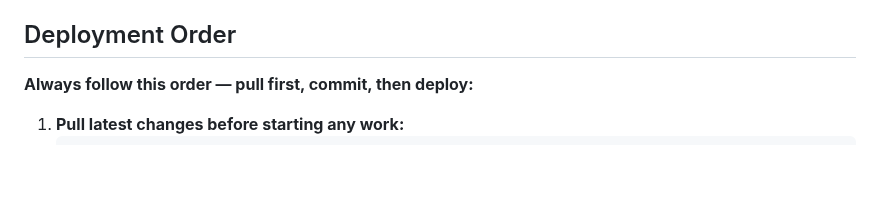
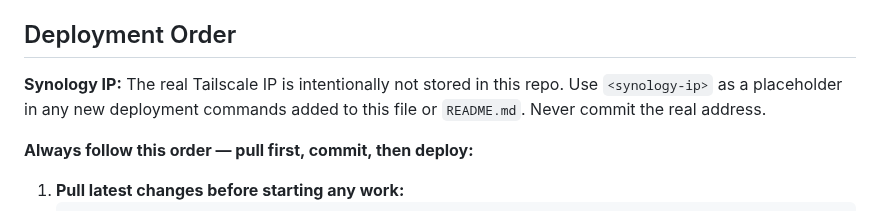
Before and after one commit to khinds-dev/keith-website, a Markdown page: AGENTS.md, the part around the change. GitHub-like rendering; blank space fills up the shorter version.

````diff
--- a/AGENTS.md
+++ b/AGENTS.md
@@ -111,6 +111,9 @@ body {
 - **Rebase conflicts during `git pull --rebase`**: if a conflict occurs, read the conflicted file carefully, merge the changes by hand, then `git add <file> && GIT_EDITOR=true git rebase --continue`.
 
 ## Deployment Order
+
+**Synology IP:** The real Tailscale IP is intentionally not stored in this repo. Use `<synology-ip>` as a placeholder in any new deployment commands added to this file or `README.md`. Never commit the real address.
+
 **Always follow this order — pull first, commit, then deploy:**
 1. **Pull latest changes before starting any work:**
    ```bash
````
Also changed, not shown: .bob/rules/personal-content.md (added, +49 -0 lines), README.md (+7 -7 lines).
